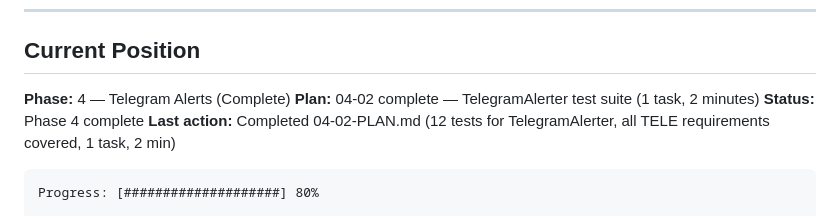
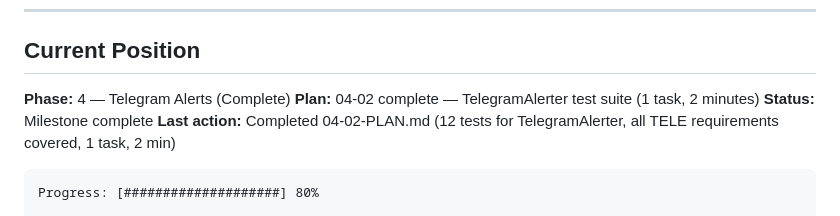
Before and after one commit to bhartiyashesh/watchtower, a Markdown page: .planning/STATE.md, the part around the change. GitHub-like rendering.

Commit message:
docs(phase-04): complete phase execution

````diff
--- a/.planning/STATE.md
+++ b/.planning/STATE.md
@@ -23,7 +23,7 @@
 
 **Phase:** 4 — Telegram Alerts (Complete)
 **Plan:** 04-02 complete — TelegramAlerter test suite (1 task, 2 minutes)
-**Status:** Phase 4 complete
+**Status:** Milestone complete
 **Last action:** Completed 04-02-PLAN.md (12 tests for TelegramAlerter, all TELE requirements covered, 1 task, 2 min)
 
 ```
````
Also changed, not shown: 1 other file.
